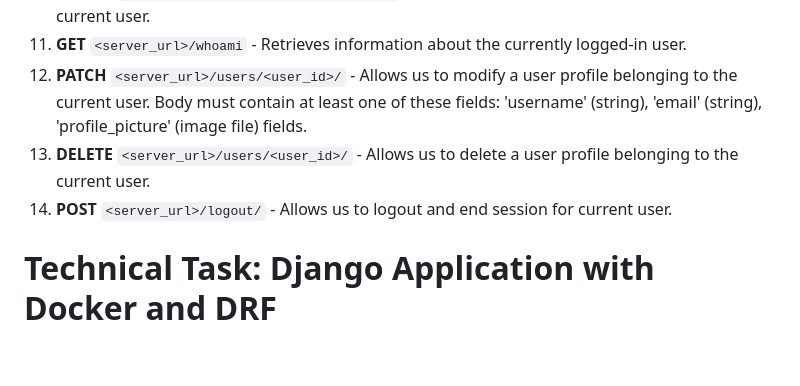
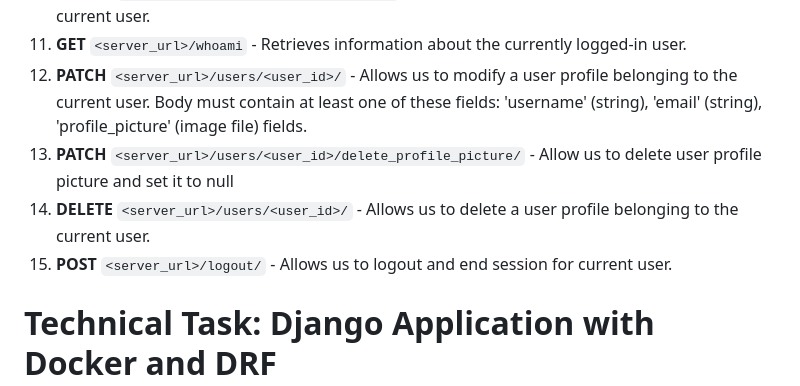
Before and after one commit to Geophyte/assesment-task-application, a Markdown page: README.md, the part around the change. GitHub-like rendering; blank space fills up the shorter version.

```diff
--- a/README.md
+++ b/README.md
@@ -41,8 +41,9 @@ These requests might require a CSRF token for some of the requests. Paging is en
 10. **DELETE** `<server_url>/comments/<comment_id>/` - Allows us to delete a comment belonging to the current user.
 11. **GET** `<server_url>/whoami` - Retrieves information about the currently logged-in user.
 12. **PATCH** `<server_url>/users/<user_id>/` - Allows us to modify a user profile belonging to the current user. Body must contain at least one of these fields: 'username' (string), 'email' (string), 'profile_picture' (image file) fields.
-13. **DELETE** `<server_url>/users/<user_id>/` - Allows us to delete a user profile belonging to the current user.
-14. **POST** `<server_url>/logout/` - Allows us to logout and end session for current user.
+13. **PATCH** `<server_url>/users/<user_id>/delete_profile_picture/` - Allow us to delete user profile picture and set it to null
+14. **DELETE** `<server_url>/users/<user_id>/` - Allows us to delete a user profile belonging to the current user.
+15. **POST** `<server_url>/logout/` - Allows us to logout and end session for current user.
 
 
 # Technical Task: Django Application with Docker and DRF
```
